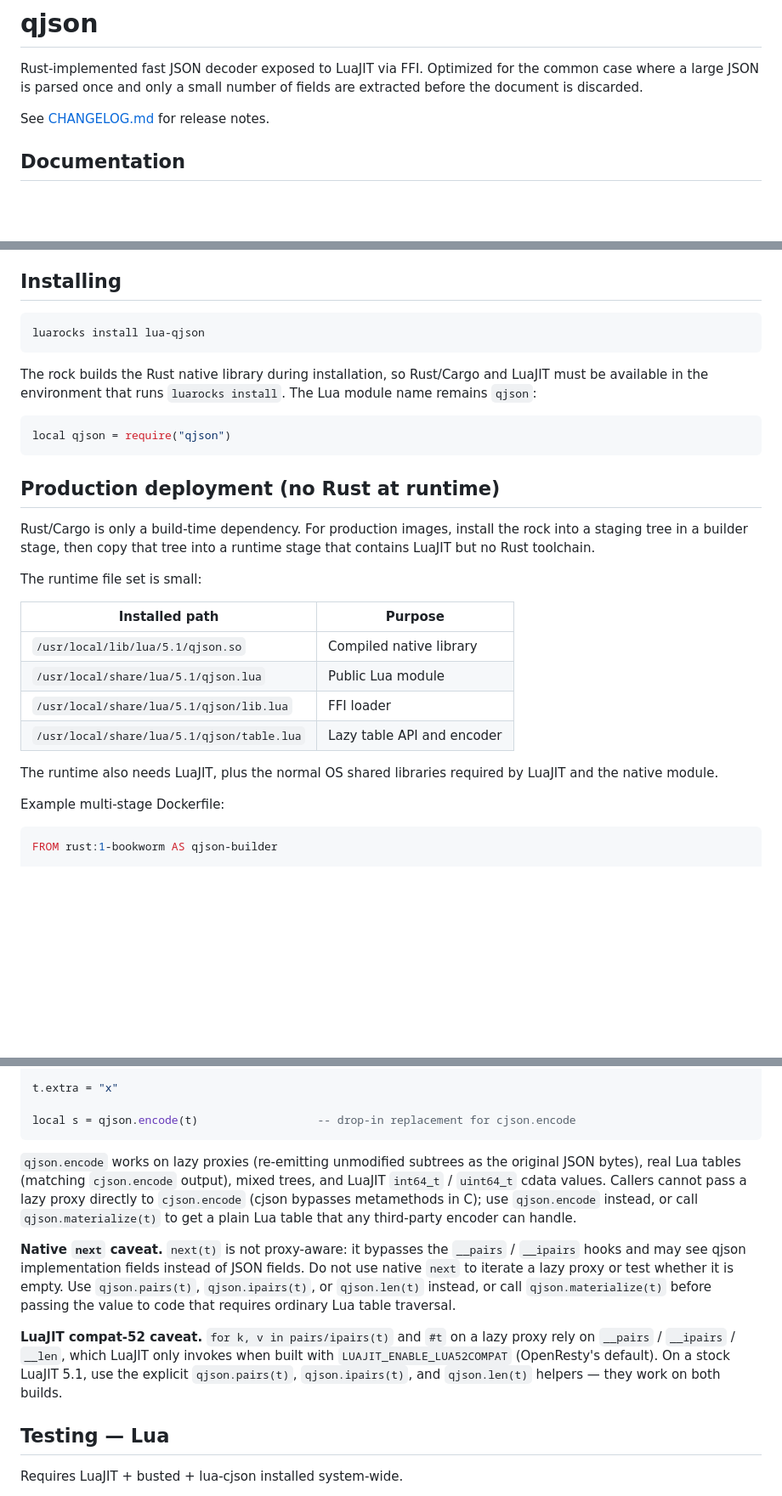
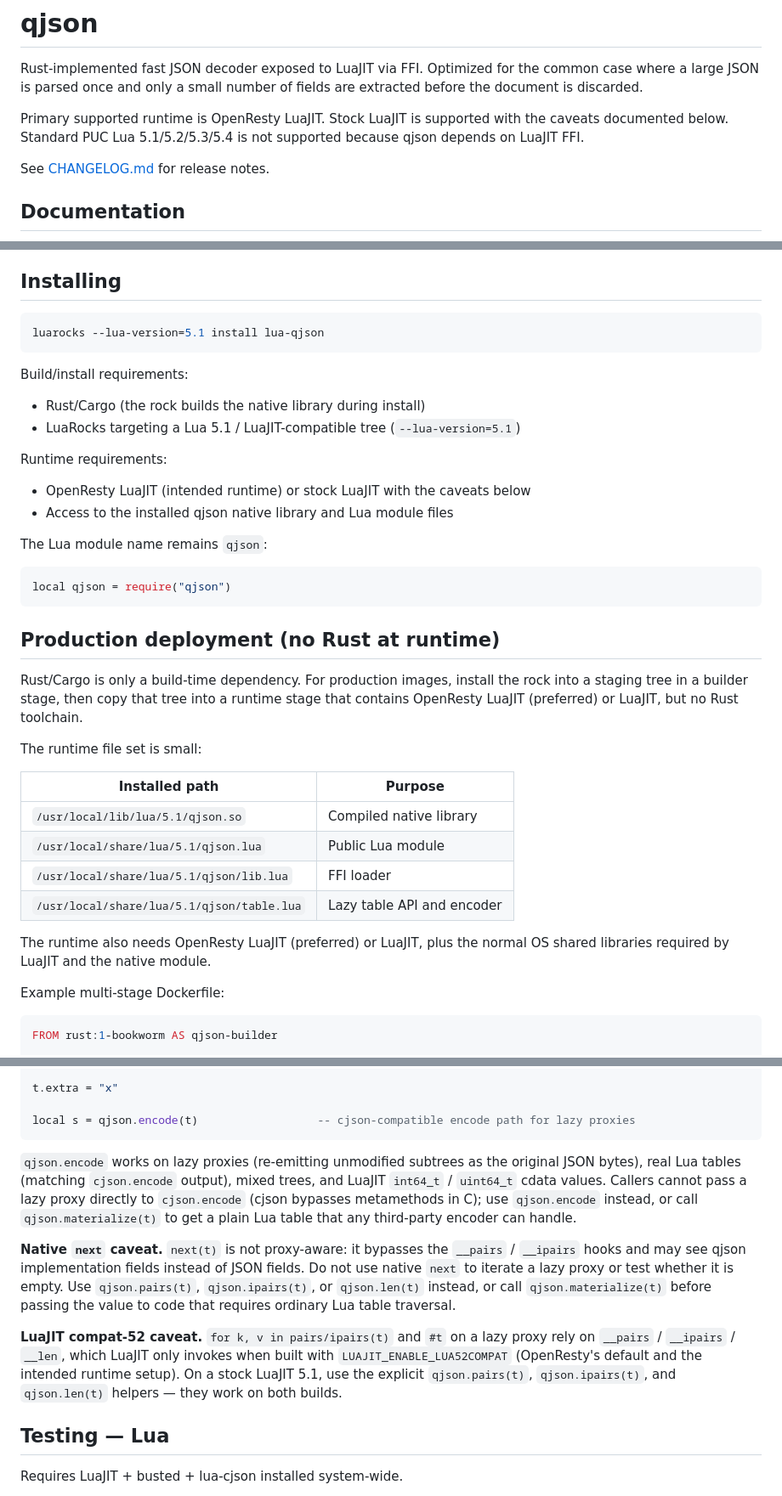
Before and after one commit to api7/lua-qjson, a Markdown page: README.md, 3 parts joined by grey strips. Shown at 85% size. GitHub-like rendering; blank space fills up the shorter version.

Commit message:
docs: clarify OpenResty LuaJIT runtime scope

````diff
--- a/README.md
+++ b/README.md
@@ -1,6 +1,10 @@
 # qjson
 
 Rust-implemented fast JSON decoder exposed to LuaJIT via FFI. Optimized for the common case where a large JSON is parsed once and only a small number of fields are extracted before the document is discarded.
+
+Primary supported runtime is OpenResty LuaJIT. Stock LuaJIT is supported with
+the caveats documented below. Standard PUC Lua 5.1/5.2/5.3/5.4 is not
+supported because qjson depends on LuaJIT FFI.
 
 See [CHANGELOG.md](CHANGELOG.md) for release notes.
 
@@ -27,12 +31,21 @@ A `Makefile` wraps the common workflows; run `make help` to see `build`, `test`,
 ## Installing
 
 ```sh
-luarocks install lua-qjson
+luarocks --lua-version=5.1 install lua-qjson
 ```
 
-The rock builds the Rust native library during installation, so Rust/Cargo and
-LuaJIT must be available in the environment that runs `luarocks install`. The
-Lua module name remains `qjson`:
+Build/install requirements:
+
+- Rust/Cargo (the rock builds the native library during install)
+- LuaRocks targeting a Lua 5.1 / LuaJIT-compatible tree
+  (`--lua-version=5.1`)
+
+Runtime requirements:
+
+- OpenResty LuaJIT (intended runtime) or stock LuaJIT with the caveats below
+- Access to the installed qjson native library and Lua module files
+
+The Lua module name remains `qjson`:
 
 ```lua
 local qjson = require("qjson")
@@ -42,7 +55,8 @@ local qjson = require("qjson")
 
 Rust/Cargo is only a build-time dependency. For production images, install the
 rock into a staging tree in a builder stage, then copy that tree into a runtime
-stage that contains LuaJIT but no Rust toolchain.
+stage that contains OpenResty LuaJIT (preferred) or LuaJIT, but no Rust
+toolchain.
 
 The runtime file set is small:
 
@@ -53,8 +67,8 @@ The runtime file set is small:
 | `/usr/local/share/lua/5.1/qjson/lib.lua` | FFI loader |
 | `/usr/local/share/lua/5.1/qjson/table.lua` | Lazy table API and encoder |
 
-The runtime also needs LuaJIT, plus the normal OS shared libraries required by
-LuaJIT and the native module.
+The runtime also needs OpenResty LuaJIT (preferred) or LuaJIT, plus the normal
+OS shared libraries required by LuaJIT and the native module.
 
 Example multi-stage Dockerfile:
 
@@ -142,7 +156,7 @@ end
 
 t.extra = "x"
 
-local s = qjson.encode(t)                  -- drop-in replacement for cjson.encode
+local s = qjson.encode(t)                  -- cjson-compatible encode path for lazy proxies
 ```
 
 `qjson.encode` works on lazy proxies (re-emitting unmodified subtrees as the
@@ -161,9 +175,9 @@ ordinary Lua table traversal.
 
 **LuaJIT compat-52 caveat.** `for k, v in pairs/ipairs(t)` and `#t` on a lazy
 proxy rely on `__pairs` / `__ipairs` / `__len`, which LuaJIT only invokes when
-built with `LUAJIT_ENABLE_LUA52COMPAT` (OpenResty's default). On a stock LuaJIT
-5.1, use the explicit `qjson.pairs(t)`, `qjson.ipairs(t)`, and `qjson.len(t)` helpers
-— they work on both builds.
+built with `LUAJIT_ENABLE_LUA52COMPAT` (OpenResty's default and the intended
+runtime setup). On a stock LuaJIT 5.1, use the explicit `qjson.pairs(t)`,
+`qjson.ipairs(t)`, and `qjson.len(t)` helpers — they work on both builds.
 
 ## Testing — Lua
 
````
